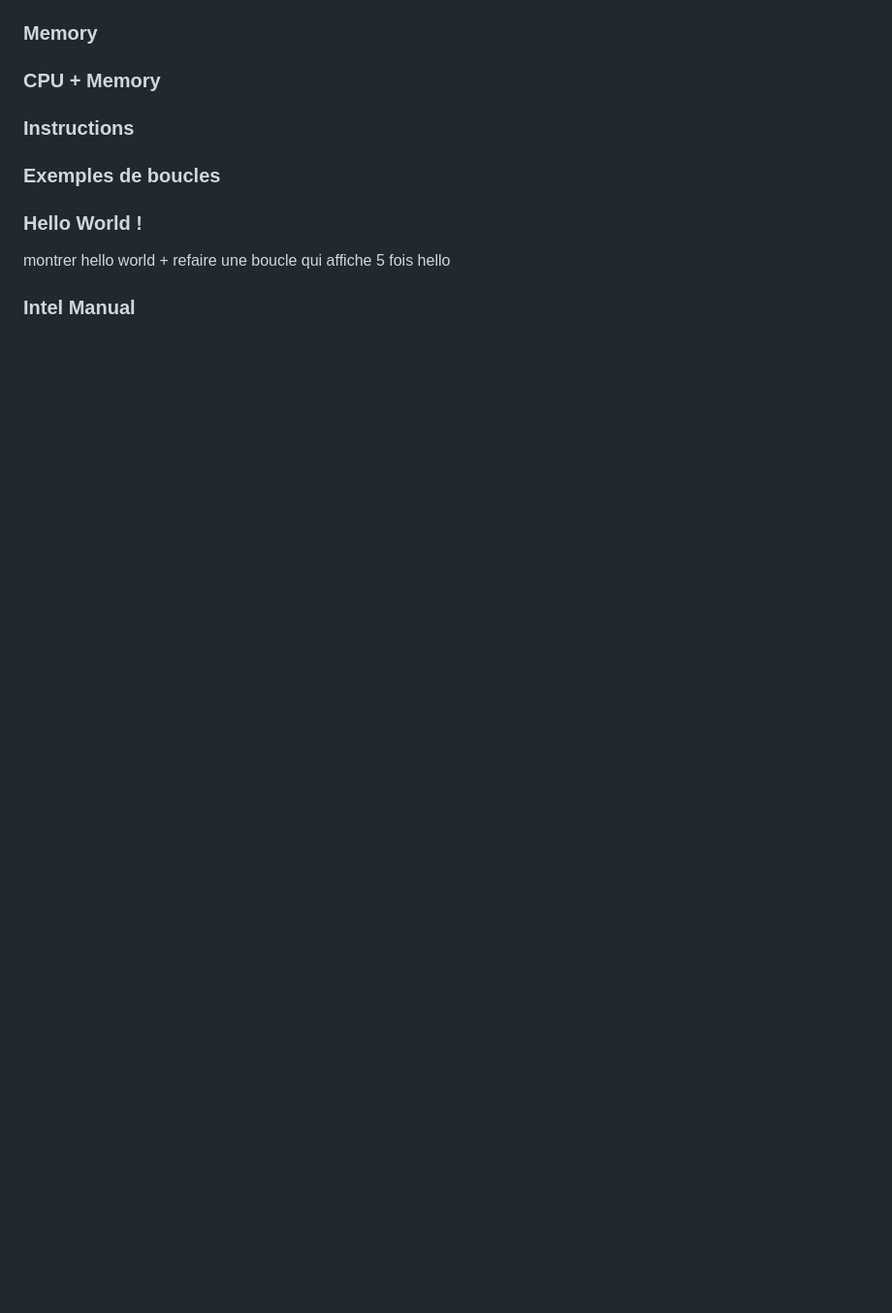
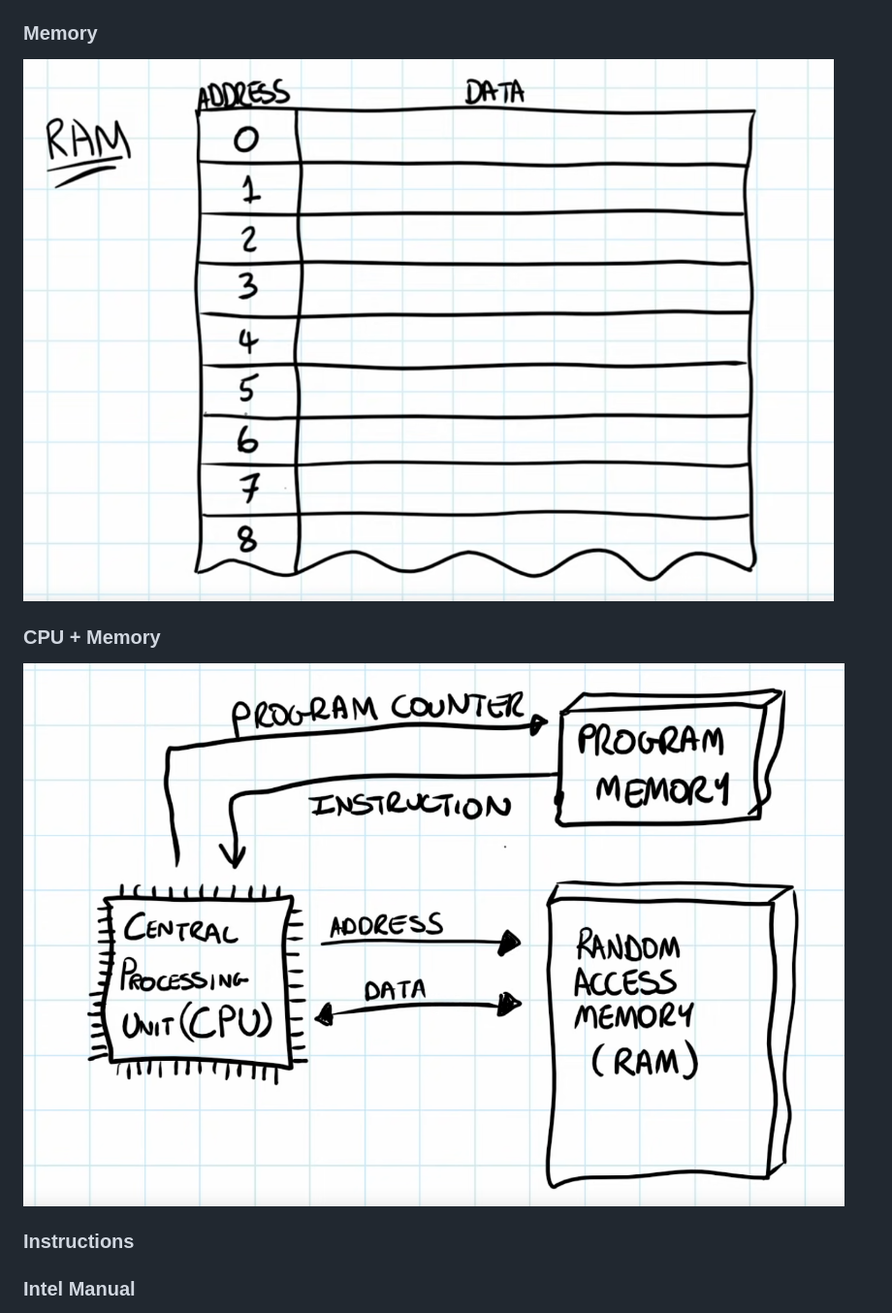
Before and after one commit to rivten/assembly_lnl, a Markdown page: slides/myslide.md, the part around one of its changes. Shown at 97% size. Rendered like a GitHub page; pictures changed too: slides/images/cpuandmemory.png (added), slides/images/memory.png (added); blank space fills up the shorter version.

```diff
--- a/slides/myslide.md
+++ b/slides/myslide.md
@@ -20,15 +35,14 @@ Haut-niveau vers bas-niveau :
 
 ### Memory
 
+![](images/memory.png)
+
 ### CPU + Memory
+
+
+![](images/cpuandmemory.png)
 
 ### Instructions
 
-### Exemples de boucles
-
-### Hello World !
-
-montrer hello world + refaire une boucle qui affiche 5 fois hello
-
 ### Intel Manual
 
```
Also changed, not shown: other parts of slides/myslide.md (+20 -1 lines), slides/images/cpu.png (added), slides/images/high_level.png (added), 9 other files.
